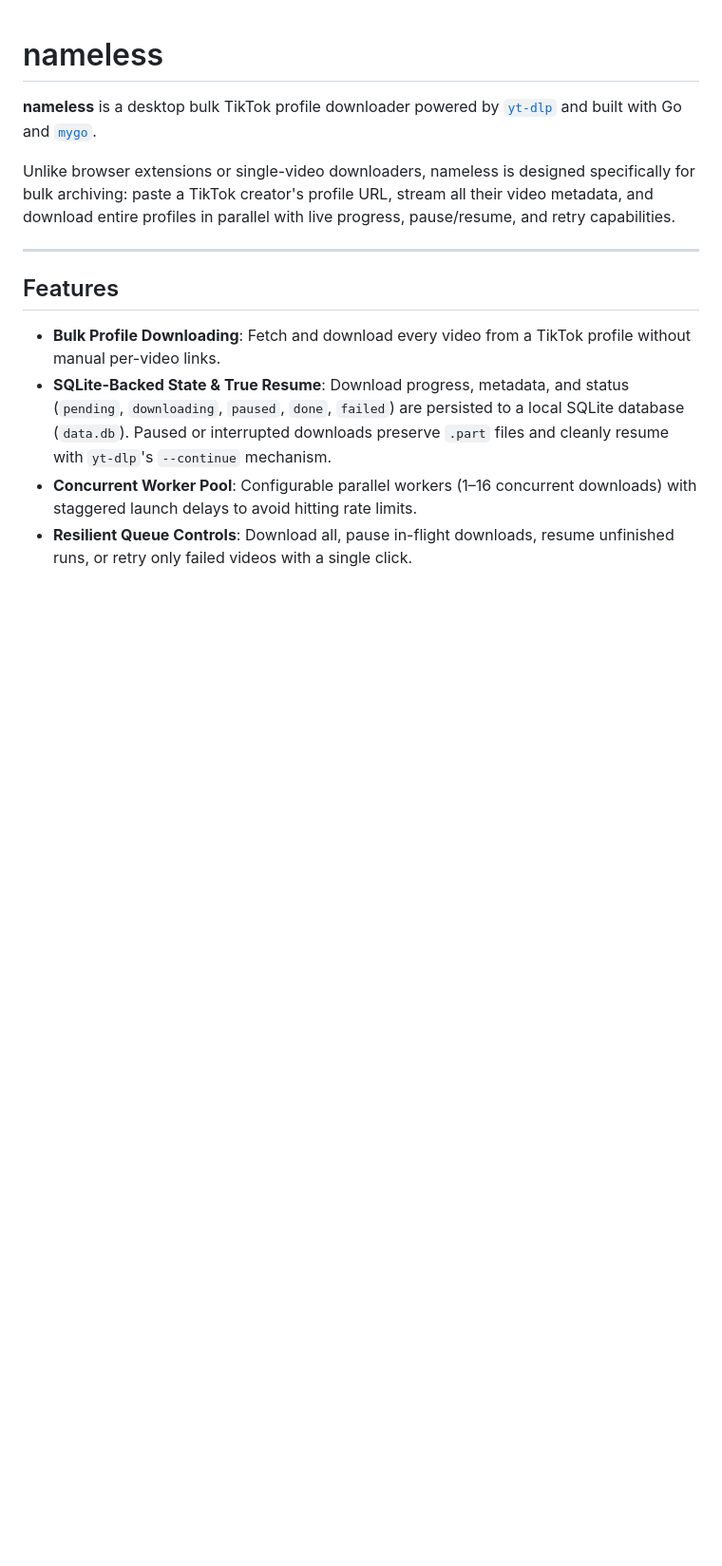
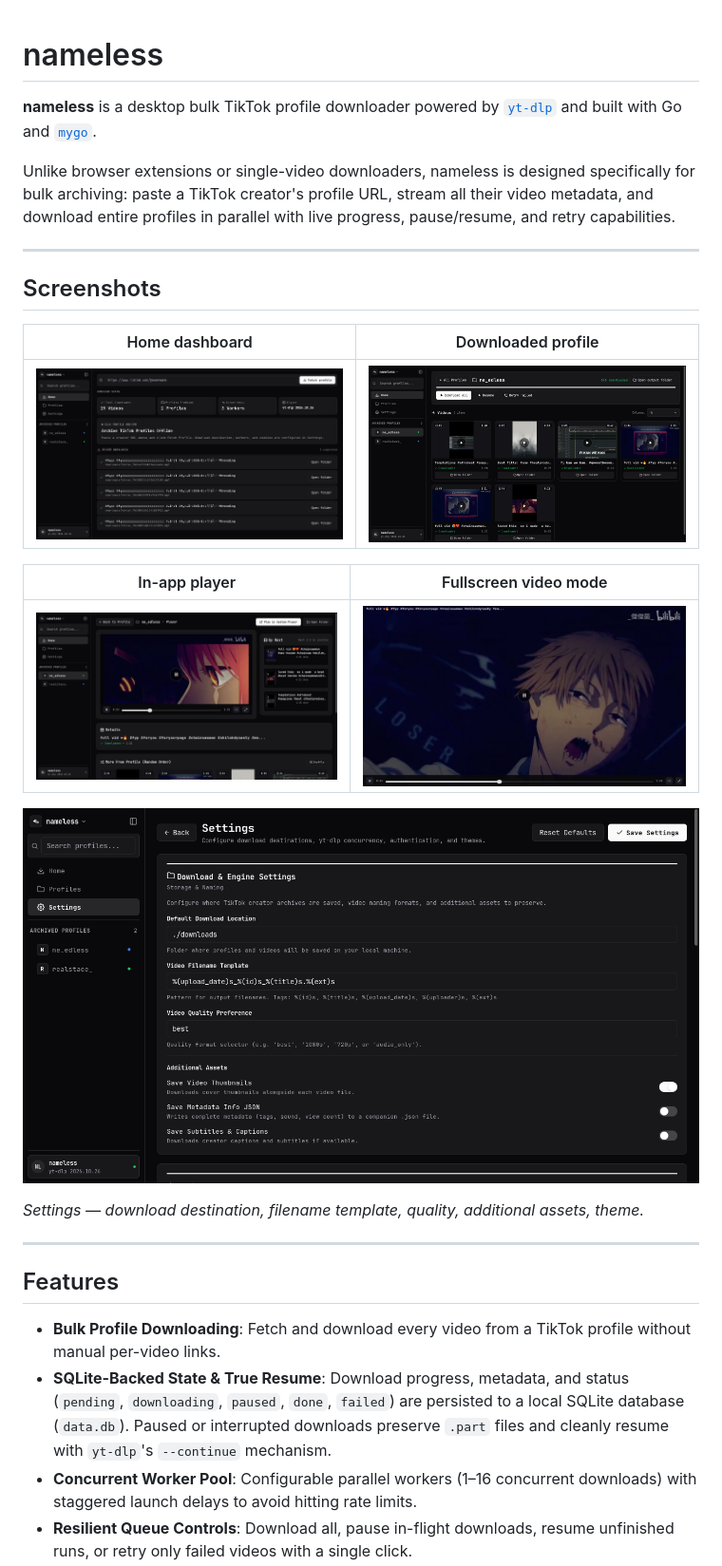
Before and after one commit to heisdezz/nameless, a Markdown page: README.md, the part around one of its changes. Shown at 95% size. GitHub-like rendering; pictures changed too: screenshots/downloads.png (added), screenshots/fullscreen.png (added), screenshots/home.png (added); blank space fills up the shorter version.

Commit message:
readme and screenshots

```diff
--- a/README.md
+++ b/README.md
@@ -3,6 +3,22 @@
 **nameless** is a desktop bulk TikTok profile downloader powered by [`yt-dlp`](https://github.com/yt-dlp/yt-dlp) and built with Go and [`mygo`](https://github.com/egoist/mygo).
 
 Unlike browser extensions or single-video downloaders, nameless is designed specifically for bulk archiving: paste a TikTok creator's profile URL, stream all their video metadata, and download entire profiles in parallel with live progress, pause/resume, and retry capabilities.
+
+---
+
+## Screenshots
+
+| Home dashboard | Downloaded profile |
+|:---:|:---:|
+| ![Home dashboard](screenshots/home.png) | ![Downloaded profile](screenshots/downloads.png) |
+
+| In-app player | Fullscreen video mode |
+|:---:|:---:|
+| ![In-app player](screenshots/player.png) | ![Fullscreen video mode](screenshots/fullscreen.png) |
+
+![Settings](screenshots/settings.png)
+
+*Settings — download destination, filename template, quality, additional assets, theme.*
 
 ---
 
```
Also changed, not shown: other parts of README.md (+31 -3 lines).
